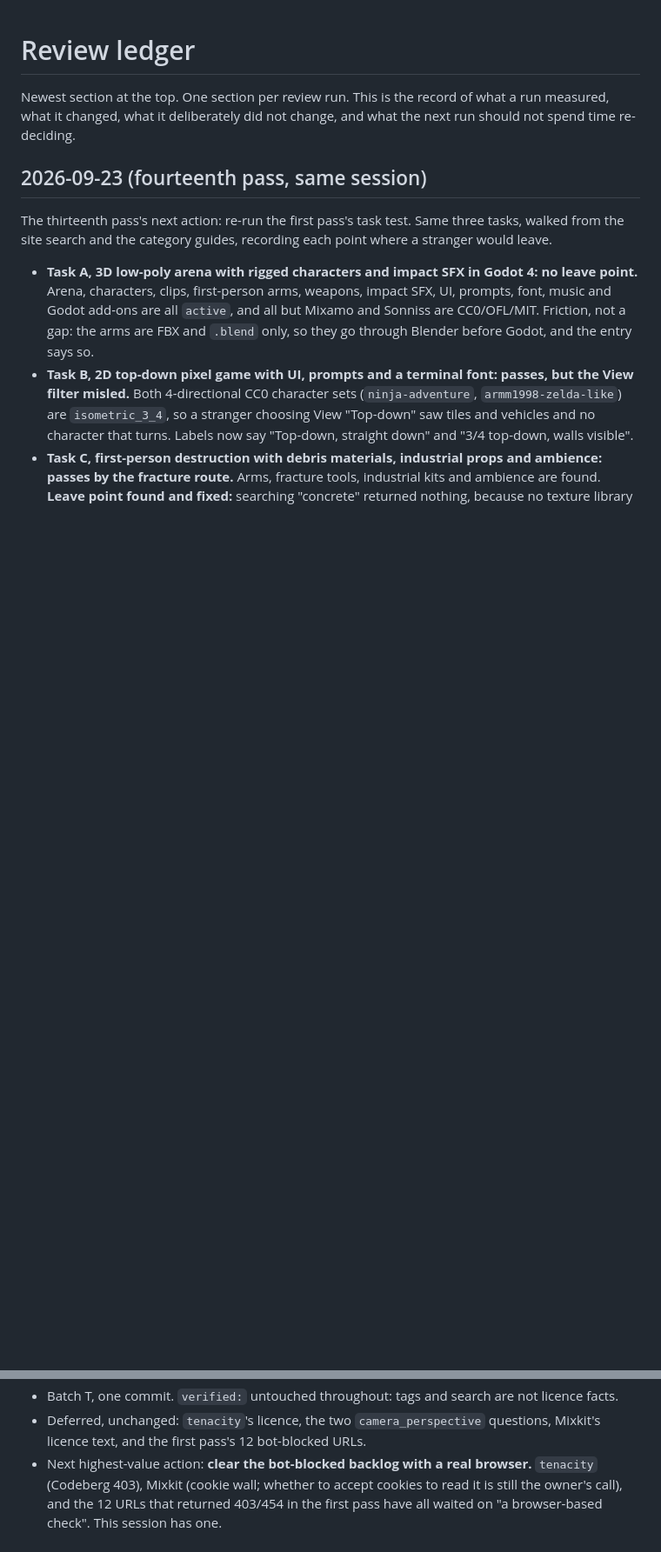
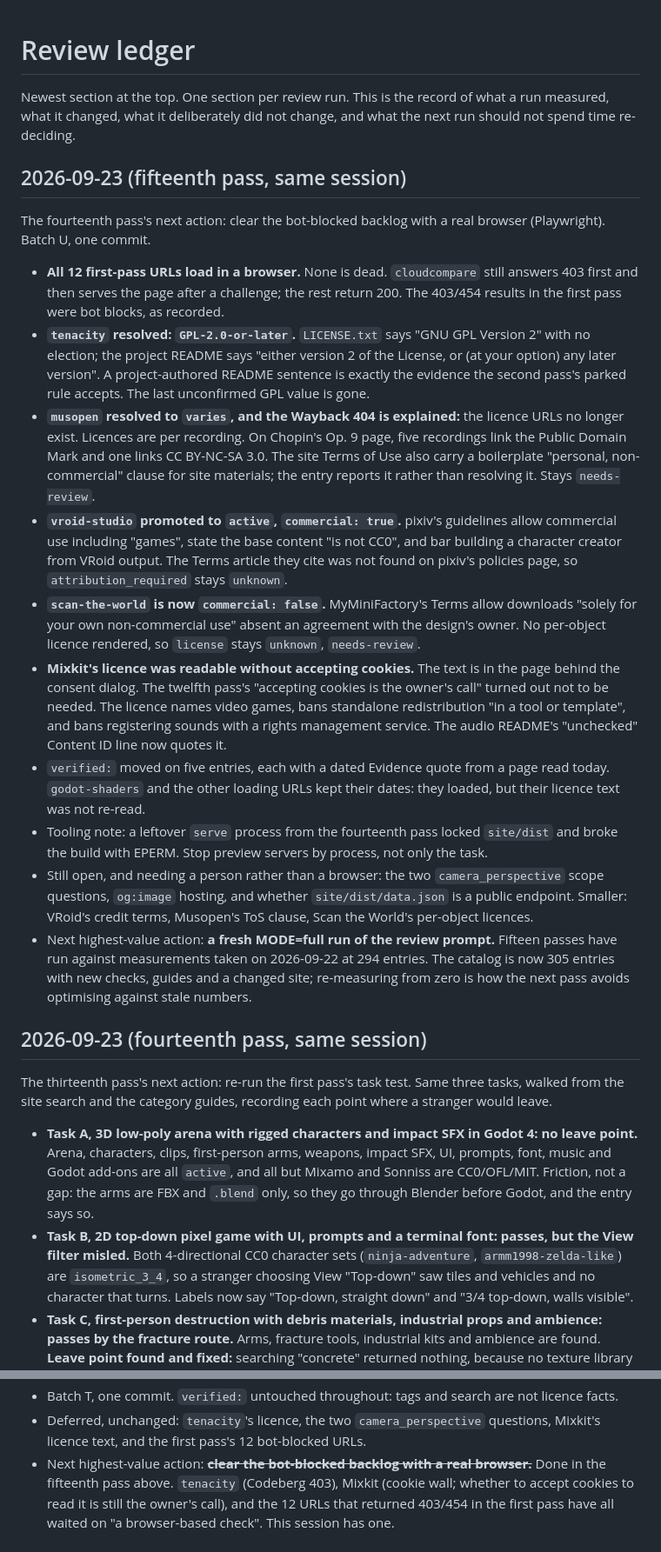
Before and after one commit to skyfury-ops/free-game, a Markdown page: docs/review-ledger.md, 2 parts joined by grey strips. Shown at 87% size. GitHub-like rendering; blank space fills up the shorter version.

Commit message:
docs: record the fifteenth pass in the review ledger
Co-Authored-By: Claude Opus 5.5 (1M context) <noreply@anthropic.com>
Claude-Session: https://claude.ai/code/session_01Wc67NX9MM964uaVGn4bpZJ

```diff
--- a/docs/review-ledger.md
+++ b/docs/review-ledger.md
@@ -3,6 +3,49 @@
 Newest section at the top. One section per review run. This is the record of what a
 run measured, what it changed, what it deliberately did not change, and what the next
 run should not spend time re-deciding.
+
+## 2026-09-23 (fifteenth pass, same session)
+
+The fourteenth pass's next action: clear the bot-blocked backlog with a real browser
+(Playwright). Batch U, one commit.
+
+- **All 12 first-pass URLs load in a browser.** None is dead. `cloudcompare` still
+  answers 403 first and then serves the page after a challenge; the rest return 200.
+  The 403/454 results in the first pass were bot blocks, as recorded.
+- **`tenacity` resolved: `GPL-2.0-or-later`.** `LICENSE.txt` says "GNU GPL Version 2"
+  with no election; the project README says "either version 2 of the License, or (at
+  your option) any later version". A project-authored README sentence is exactly the
+  evidence the second pass's parked rule accepts. The last unconfirmed GPL value is gone.
+- **`musopen` resolved to `varies`, and the Wayback 404 is explained:** the licence URLs
+  no longer exist. Licences are per recording. On Chopin's Op. 9 page, five recordings
+  link the Public Domain Mark and one links CC BY-NC-SA 3.0. The site Terms of Use also
+  carry a boilerplate "personal, non-commercial" clause for site materials; the entry
+  reports it rather than resolving it. Stays `needs-review`.
+- **`vroid-studio` promoted to `active`, `commercial: true`.** pixiv's guidelines allow
+  commercial use including "games", state the base content "is not CC0", and bar
+  building a character creator from VRoid output. The Terms article they cite was not
+  found on pixiv's policies page, so `attribution_required` stays `unknown`.
+- **`scan-the-world` is now `commercial: false`.** MyMiniFactory's Terms allow downloads
+  "solely for your own non-commercial use" absent an agreement with the design's owner.
+  No per-object licence rendered, so `license` stays `unknown`, `needs-review`.
+- **Mixkit's licence was readable without accepting cookies.** The text is in the page
+  behind the consent dialog. The twelfth pass's "accepting cookies is the owner's call"
+  turned out not to be needed. The licence names video games, bans standalone
+  redistribution "in a tool or template", and bans registering sounds with a rights
+  management service. The audio README's "unchecked" Content ID line now quotes it.
+- `verified:` moved on five entries, each with a dated Evidence quote from a page read
+  today. `godot-shaders` and the other loading URLs kept their dates: they loaded, but
+  their licence text was not re-read.
+- Tooling note: a leftover `serve` process from the fourteenth pass locked `site/dist`
+  and broke the build with EPERM. Stop preview servers by process, not only the task.
+- Still open, and needing a person rather than a browser: the two `camera_perspective`
+  scope questions, `og:image` hosting, and whether `site/dist/data.json` is a public
+  endpoint. Smaller: VRoid's credit terms, Musopen's ToS clause, Scan the World's
+  per-object licences.
+- Next highest-value action: **a fresh MODE=full run of the review prompt.** Fifteen
+  passes have run against measurements taken on 2026-09-22 at 294 entries. The catalog is
+  now 305 entries with new checks, guides and a changed site; re-measuring from zero is
+  how the next pass avoids optimising against stale numbers.
 
 ## 2026-09-23 (fourteenth pass, same session)
 
@@ -40,7 +83,8 @@ stranger would leave.
   facts.
 - Deferred, unchanged: `tenacity`'s licence, the two `camera_perspective` questions,
   Mixkit's licence text, and the first pass's 12 bot-blocked URLs.
-- Next highest-value action: **clear the bot-blocked backlog with a real browser.**
+- Next highest-value action: ~~**clear the bot-blocked backlog with a real browser.**~~
+  Done in the fifteenth pass above.
   `tenacity` (Codeberg 403), Mixkit (cookie wall; whether to accept cookies to read it
   is still the owner's call), and the 12 URLs that returned 403/454 in the first pass have all
   waited on "a browser-based check". This session has one.
```
